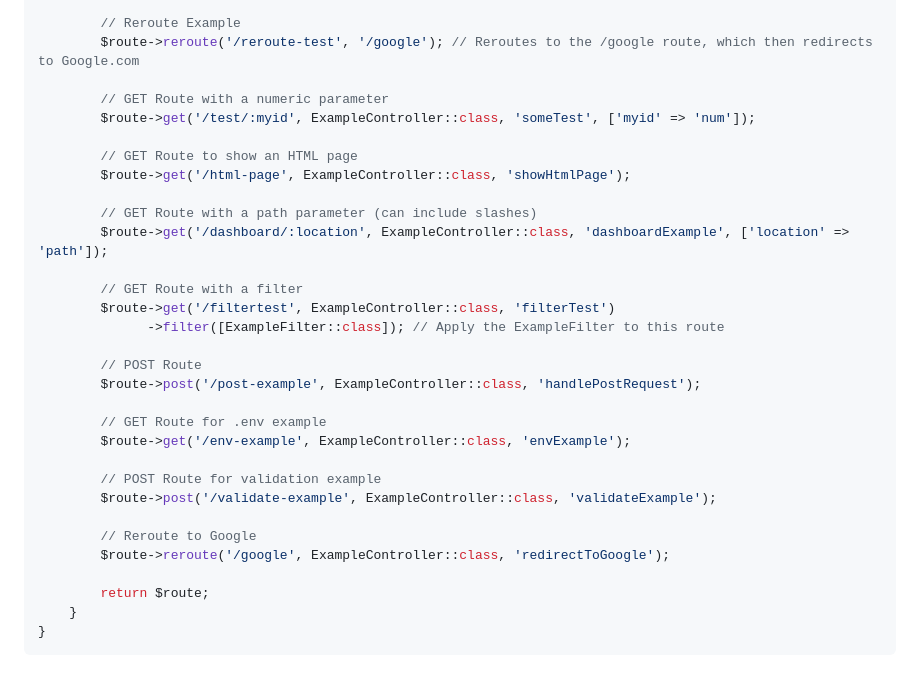
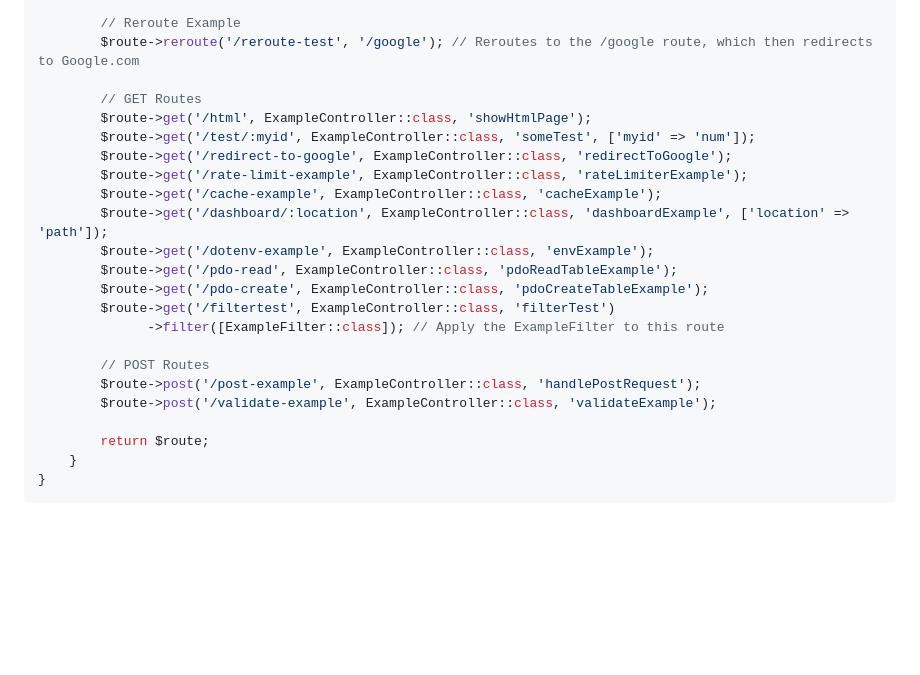
Before and after one commit to spinalcord/SquareRouting, a Markdown page: README.md, the part around the change. Drawn GitHub-style; blank space fills up the shorter version.

```diff
--- a/README.md
+++ b/README.md
@@ -51,30 +51,22 @@ class ApplicationRoutes implements RoutableInterface
         // Reroute Example
         $route->reroute('/reroute-test', '/google'); // Reroutes to the /google route, which then redirects to Google.com
 
-        // GET Route with a numeric parameter
+        // GET Routes
+        $route->get('/html', ExampleController::class, 'showHtmlPage');
         $route->get('/test/:myid', ExampleController::class, 'someTest', ['myid' => 'num']);
-
-        // GET Route to show an HTML page
-        $route->get('/html-page', ExampleController::class, 'showHtmlPage');
-
-        // GET Route with a path parameter (can include slashes)
+        $route->get('/redirect-to-google', ExampleController::class, 'redirectToGoogle');
+        $route->get('/rate-limit-example', ExampleController::class, 'rateLimiterExample');
+        $route->get('/cache-example', ExampleController::class, 'cacheExample');
         $route->get('/dashboard/:location', ExampleController::class, 'dashboardExample', ['location' => 'path']);
-
-        // GET Route with a filter
+        $route->get('/dotenv-example', ExampleController::class, 'envExample');
+        $route->get('/pdo-read', ExampleController::class, 'pdoReadTableExample');
+        $route->get('/pdo-create', ExampleController::class, 'pdoCreateTableExample');
         $route->get('/filtertest', ExampleController::class, 'filterTest')
               ->filter([ExampleFilter::class]); // Apply the ExampleFilter to this route
 
-        // POST Route
+        // POST Routes
         $route->post('/post-example', ExampleController::class, 'handlePostRequest');
-
-        // GET Route for .env example
-        $route->get('/env-example', ExampleController::class, 'envExample');
-
-        // POST Route for validation example
         $route->post('/validate-example', ExampleController::class, 'validateExample');
-
-        // Reroute to Google
-        $route->reroute('/google', ExampleController::class, 'redirectToGoogle');
 
         return $route;
     }
```
